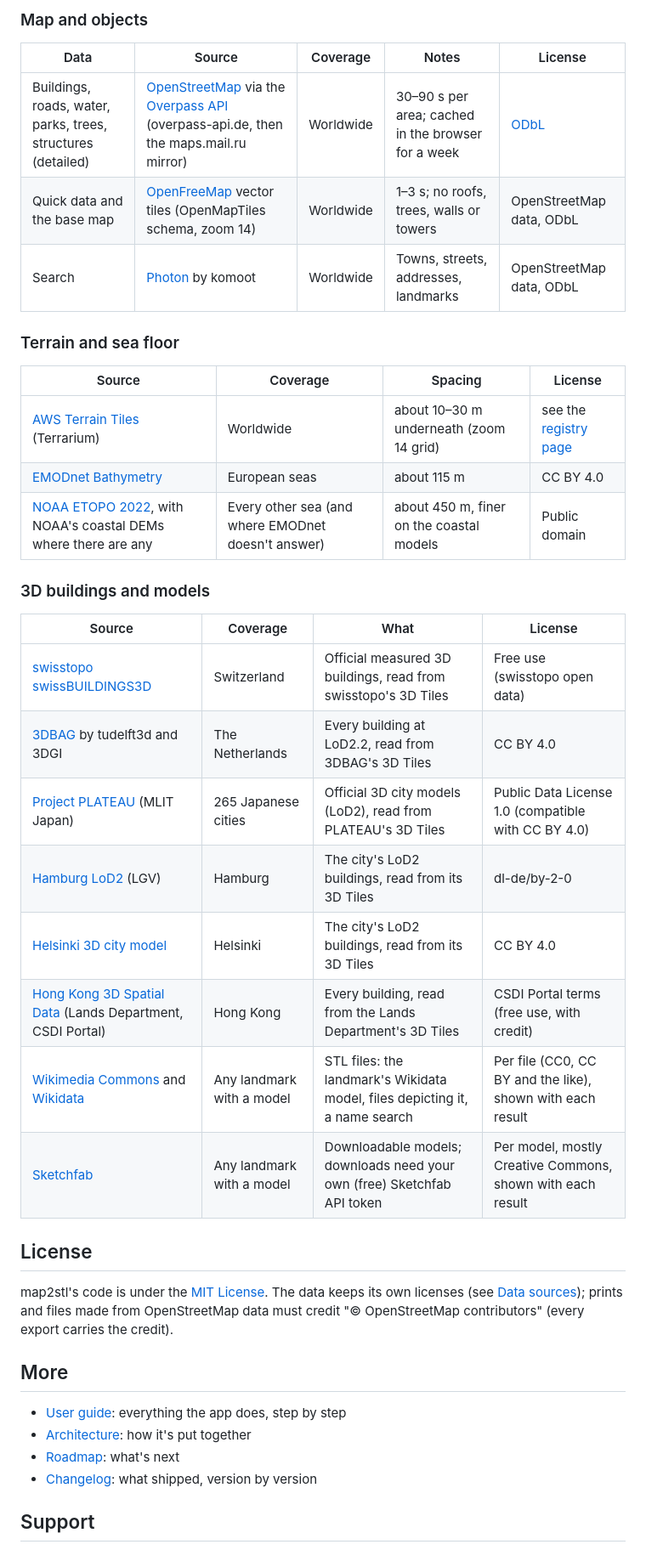
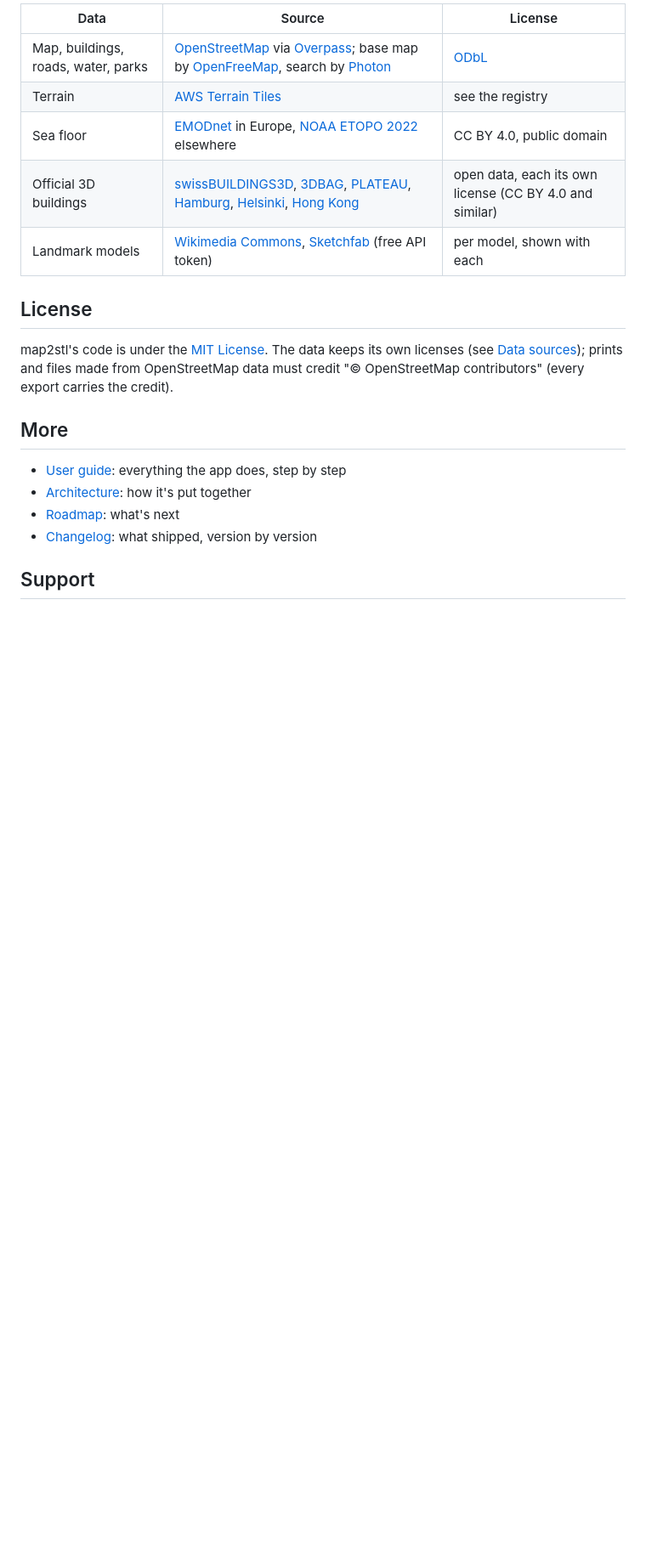
Before and after one commit to albertomors/map2stl, a Markdown page: README.md, the part around one of its changes. Shown at 85% size. GitHub-like rendering; blank space fills up the shorter version.

```diff
--- a/README.md
+++ b/README.md
@@ -117,32 +78,11 @@ whose licenses ask for it.
 
-### Map and objects
-
-| Data | Source | Coverage | Notes | License |
-|---|---|---|---|---|
-| Buildings, roads, water, parks, trees, structures (detailed) | [OpenStreetMap](https://www.openstreetmap.org) via the [Overpass API](https://overpass-api.de) (overpass-api.de, then the maps.mail.ru mirror) | Worldwide | 30–90 s per area; cached in the browser for a week | [ODbL](https://www.openstreetmap.org/copyright) |
-| Quick data and the base map | [OpenFreeMap](https://openfreemap.org) vector tiles (OpenMapTiles schema, zoom 14) | Worldwide | 1–3 s; no roofs, trees, walls or towers | OpenStreetMap data, ODbL |
-| Search | [Photon](https://photon.komoot.io) by komoot | Worldwide | Towns, streets, addresses, landmarks | OpenStreetMap data, ODbL |
-
-### Terrain and sea floor
-
-| Source | Coverage | Spacing | License |
-|---|---|---|---|
-| [AWS Terrain Tiles](https://registry.opendata.aws/terrain-tiles/) (Terrarium) | Worldwide | about 10–30 m underneath (zoom 14 grid) | see the [registry page](https://registry.opendata.aws/terrain-tiles/) |
-| [EMODnet Bathymetry](https://emodnet.ec.europa.eu/en/bathymetry) | European seas | about 115 m | CC BY 4.0 |
-| [NOAA ETOPO 2022](https://www.ncei.noaa.gov/products/etopo-global-relief-model), with NOAA's coastal DEMs where there are any | Every other sea (and where EMODnet doesn't answer) | about 450 m, finer on the coastal models | Public domain |
-
-### 3D buildings and models
-
-| Source | Coverage | What | License |
-|---|---|---|---|
-| [swisstopo swissBUILDINGS3D](https://www.swisstopo.admin.ch/en/landscape-model-swissbuildings3d-3-0-beta) | Switzerland | Official measured 3D buildings, read from swisstopo's 3D Tiles | Free use (swisstopo open data) |
-| [3DBAG](https://3dbag.nl) by tudelft3d and 3DGI | The Netherlands | Every building at LoD2.2, read from 3DBAG's 3D Tiles | CC BY 4.0 |
-| [Project PLATEAU](https://www.mlit.go.jp/plateau/) (MLIT Japan) | 265 Japanese cities | Official 3D city models (LoD2), read from PLATEAU's 3D Tiles | Public Data License 1.0 (compatible with CC BY 4.0) |
-| [Hamburg LoD2](https://www.hamburg.de/bsw/landesbetrieb-geoinformation-und-vermessung/) (LGV) | Hamburg | The city's LoD2 buildings, read from its 3D Tiles | dl-de/by-2-0 |
-| [Helsinki 3D city model](https://kartta.hel.fi/3d/) | Helsinki | The city's LoD2 buildings, read from its 3D Tiles | CC BY 4.0 |
-| [Hong Kong 3D Spatial Data](https://portal.csdi.gov.hk/csdi-webpage/apidoc/3d-spatial-data-api) (Lands Department, CSDI Portal) | Hong Kong | Every building, read from the Lands Department's 3D Tiles | CSDI Portal terms (free use, with credit) |
-| [Wikimedia Commons](https://commons.wikimedia.org) and [Wikidata](https://www.wikidata.org) | Any landmark with a model | STL files: the landmark's Wikidata model, files depicting it, a name search | Per file (CC0, CC BY and the like), shown with each result |
-| [Sketchfab](https://sketchfab.com) | Any landmark with a model | Downloadable models; downloads need your own (free) Sketchfab API token | Per model, mostly Creative Commons, shown with each result |
+| Data | Source | License |
+|---|---|---|
+| Map, buildings, roads, water, parks | [OpenStreetMap](https://www.openstreetmap.org) via [Overpass](https://overpass-api.de); base map by [OpenFreeMap](https://openfreemap.org), search by [Photon](https://photon.komoot.io) | [ODbL](https://www.openstreetmap.org/copyright) |
+| Terrain | [AWS Terrain Tiles](https://registry.opendata.aws/terrain-tiles/) | see the registry |
+| Sea floor | [EMODnet](https://emodnet.ec.europa.eu/en/bathymetry) in Europe, [NOAA ETOPO 2022](https://www.ncei.noaa.gov/products/etopo-global-relief-model) elsewhere | CC BY 4.0, public domain |
+| Official 3D buildings | [swissBUILDINGS3D](https://www.swisstopo.admin.ch/en/landscape-model-swissbuildings3d-3-0-beta), [3DBAG](https://3dbag.nl), [PLATEAU](https://www.mlit.go.jp/plateau/), [Hamburg](https://www.hamburg.de/bsw/landesbetrieb-geoinformation-und-vermessung/), [Helsinki](https://kartta.hel.fi/3d/), [Hong Kong](https://portal.csdi.gov.hk/csdi-webpage/apidoc/3d-spatial-data-api) | open data, each its own license (CC BY 4.0 and similar) |
+| Landmark models | [Wikimedia Commons](https://commons.wikimedia.org), [Sketchfab](https://sketchfab.com) (free API token) | per model, shown with each |
 
 ## License
 
```
Also changed, not shown: other parts of README.md (+36 -75 lines).
